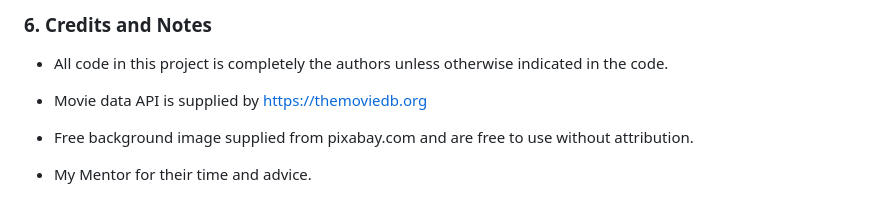
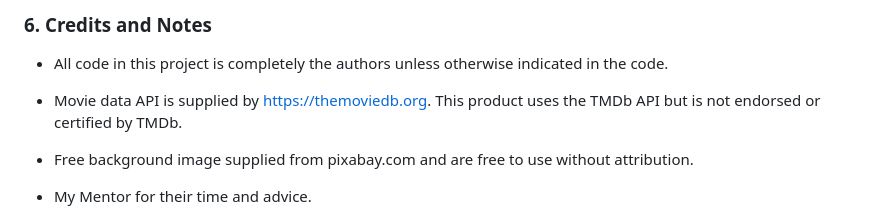
Before and after one commit to robot5000-design/ms3, a Markdown page: README.md, the part around the change. GitHub-like rendering.

```diff
--- a/README.md
+++ b/README.md
@@ -387,7 +387,7 @@ The live site is deployed to [Heroku](https://www.heroku.com), a cloud applicati
 
 - All code in this project is completely the authors unless otherwise indicated in the code.
 
-- Movie data API is supplied by https://themoviedb.org
+- Movie data API is supplied by https://themoviedb.org. This product uses the TMDb API but is not endorsed or certified by TMDb.
 
 - Free background image supplied from pixabay.com and are free to use without attribution.
 
```
Also changed, not shown: static/images/tmdb-logo.jpg (added), 3 other files.
